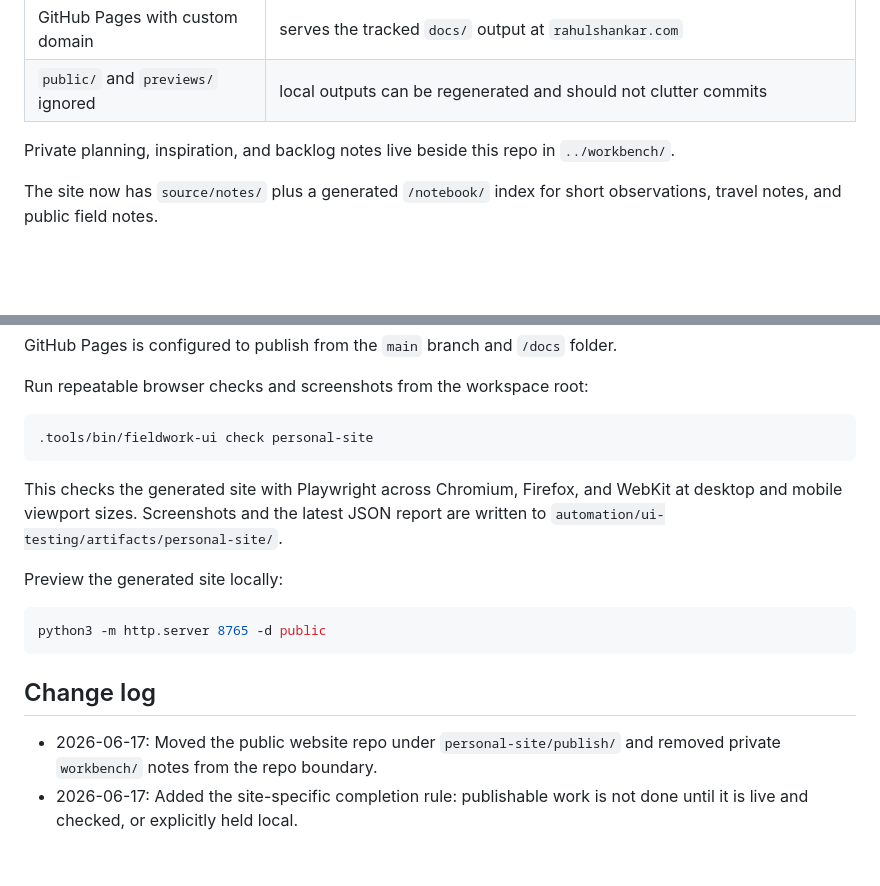
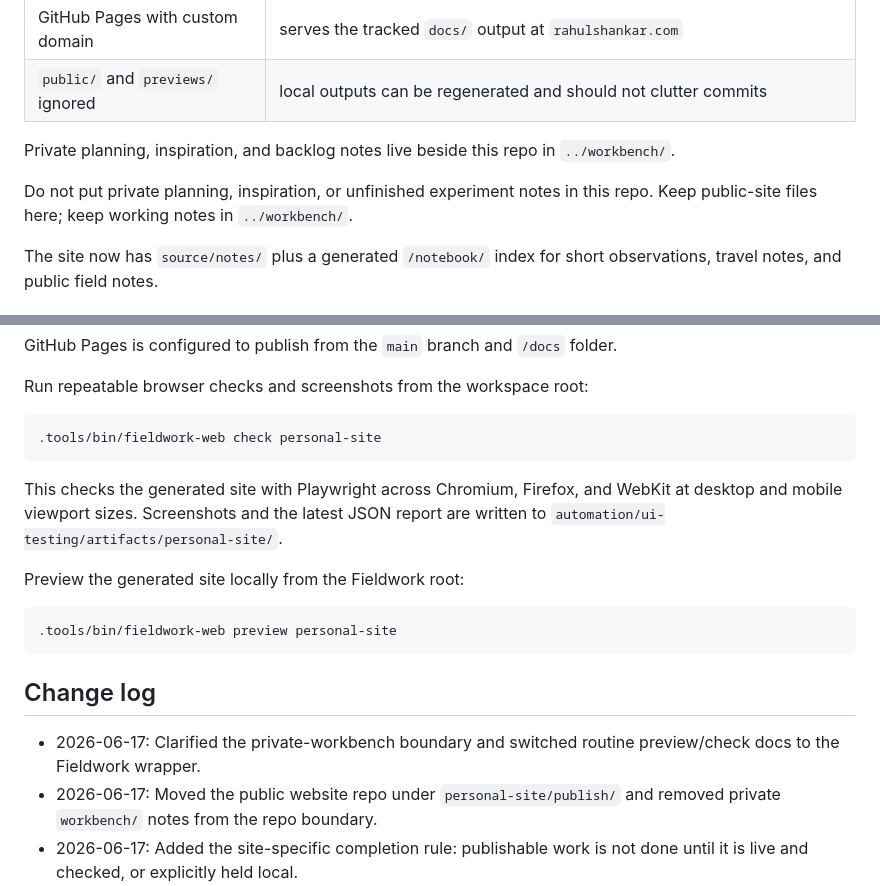
Before and after one commit to rahshank/rahulshankar.com, a Markdown page: README.md, 2 parts joined by grey strips. Rendered like a GitHub page; blank space fills up the shorter version.

Commit message:
Clarify site documentation boundary

````diff
--- a/README.md
+++ b/README.md
@@ -35,6 +35,8 @@ This site currently uses a small custom static pipeline:
 | `public/` and `previews/` ignored | local outputs can be regenerated and should not clutter commits |
 
 Private planning, inspiration, and backlog notes live beside this repo in `../workbench/`.
+
+Do not put private planning, inspiration, or unfinished experiment notes in this repo. Keep public-site files here; keep working notes in `../workbench/`.
 
 The site now has `source/notes/` plus a generated `/notebook/` index for short observations, travel notes, and public field notes.
 
@@ -120,18 +122,19 @@ GitHub Pages is configured to publish from the `main` branch and `/docs` folder.
 Run repeatable browser checks and screenshots from the workspace root:
 
 ```sh
-.tools/bin/fieldwork-ui check personal-site
+.tools/bin/fieldwork-web check personal-site
 ```
 
 This checks the generated site with Playwright across Chromium, Firefox, and WebKit at desktop and mobile viewport sizes. Screenshots and the latest JSON report are written to `automation/ui-testing/artifacts/personal-site/`.
 
-Preview the generated site locally:
+Preview the generated site locally from the Fieldwork root:
 
 ```sh
-python3 -m http.server 8765 -d public
+.tools/bin/fieldwork-web preview personal-site
 ```
 
 ## Change log
+- 2026-06-17: Clarified the private-workbench boundary and switched routine preview/check docs to the Fieldwork wrapper.
 - 2026-06-17: Moved the public website repo under `personal-site/publish/` and removed private `workbench/` notes from the repo boundary.
 - 2026-06-17: Added the site-specific completion rule: publishable work is not done until it is live and checked, or explicitly held local.
 - 2026-06-17: Added the local-to-GitHub-to-public-site update path and branch guidance.
````
